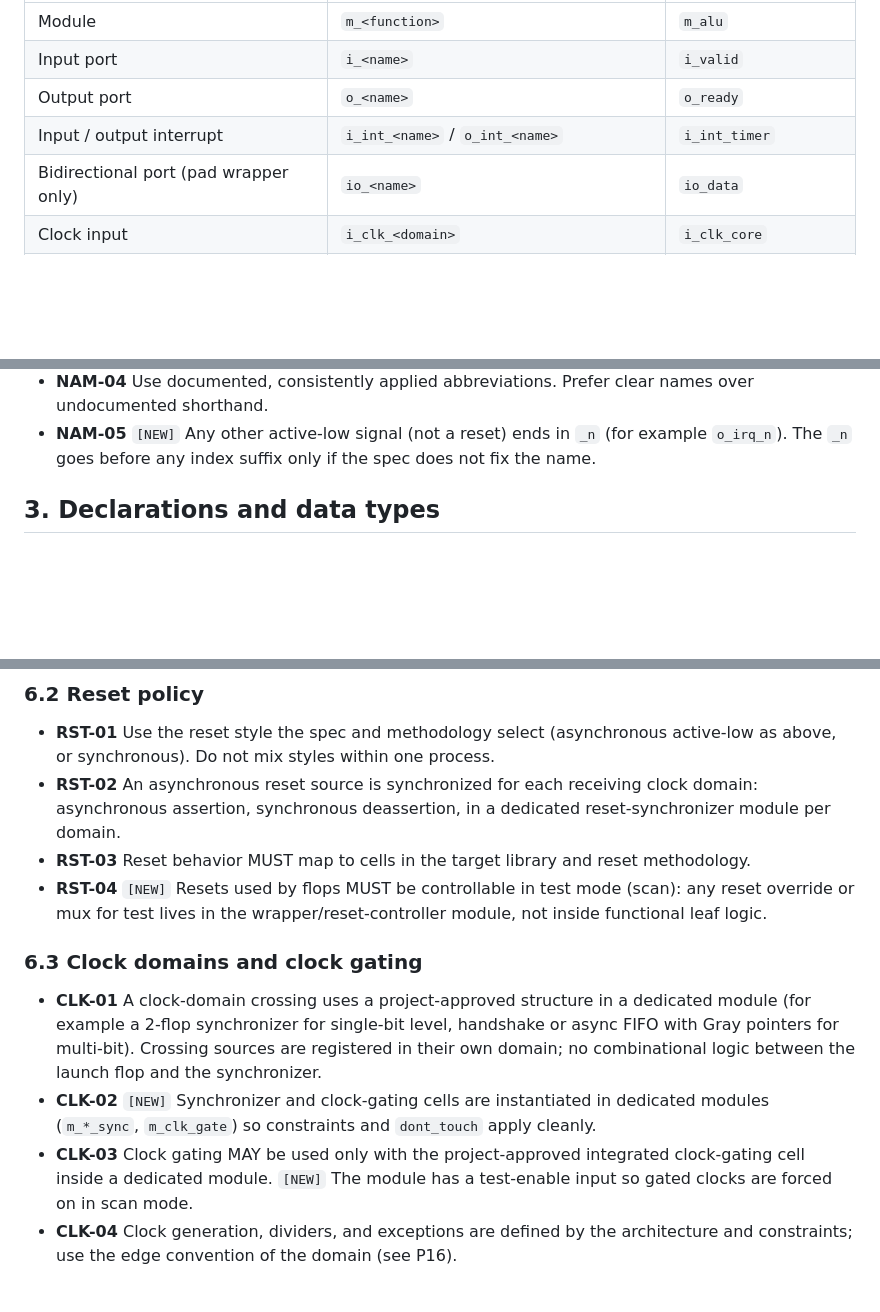
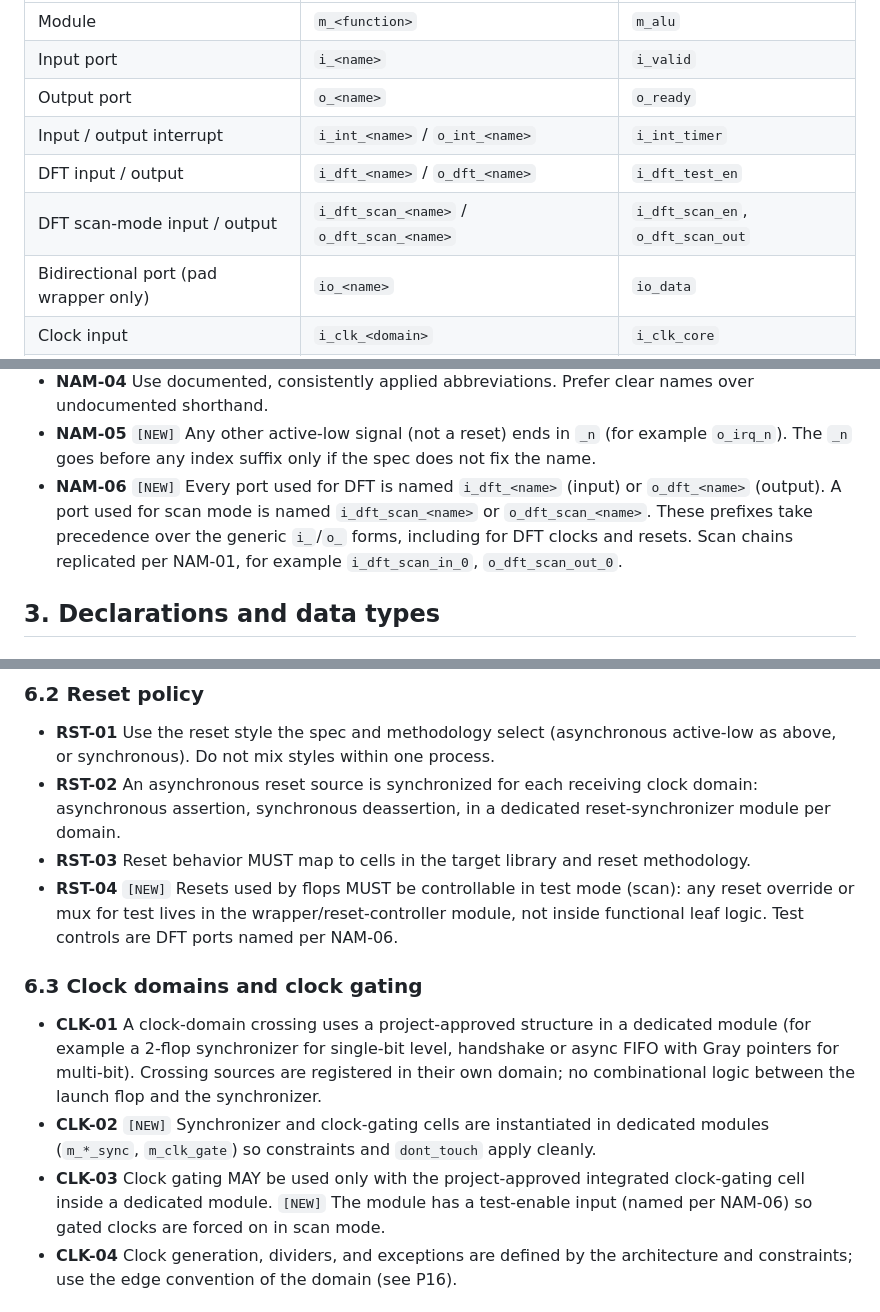
Before and after one commit to nguyenquanicd/VLSIT_RTL_Generator_AI_Flow, a Markdown page: vlsit_golden_rtl_design_rule.md, 3 parts joined by grey strips. Rendered like a GitHub page; blank space fills up the shorter version.

Commit message:
Update vlsit_golden_rtl_design_rule.md
Add the rule for the DFT signals

```diff
--- a/vlsit_golden_rtl_design_rule.md
+++ b/vlsit_golden_rtl_design_rule.md
@@ -24,6 +24,8 @@ Use lowercase snake_case for name portions unless the table says uppercase.
 | Input port | `i_<name>` | `i_valid` |
 | Output port | `o_<name>` | `o_ready` |
 | Input / output interrupt | `i_int_<name>` / `o_int_<name>` | `i_int_timer` |
+| DFT input / output | `i_dft_<name>` / `o_dft_<name>` | `i_dft_test_en` |
+| DFT scan-mode input / output | `i_dft_scan_<name>` / `o_dft_scan_<name>` | `i_dft_scan_en`, `o_dft_scan_out` |
 | Bidirectional port (pad wrapper only) | `io_<name>` | `io_data` |
 | Clock input | `i_clk_<domain>` | `i_clk_core` |
 | Active-low reset input | `i_rst_n_<domain>` | `i_rst_n_core` |
@@ -44,6 +46,7 @@ Use lowercase snake_case for name portions unless the table says uppercase.
 - **NAM-03** `reg_` means sequential state, not the Verilog `reg` type. Declare such signals as `logic` (or a logic-based enum).
 - **NAM-04** Use documented, consistently applied abbreviations. Prefer clear names over undocumented shorthand.
 - **NAM-05** `[NEW]` Any other active-low signal (not a reset) ends in `_n` (for example `o_irq_n`). The `_n` goes before any index suffix only if the spec does not fix the name.
+- **NAM-06** `[NEW]` Every port used for DFT is named `i_dft_<name>` (input) or `o_dft_<name>` (output). A port used for scan mode is named `i_dft_scan_<name>` or `o_dft_scan_<name>`. These prefixes take precedence over the generic `i_`/`o_` forms, including for DFT clocks and resets. Scan chains replicated per NAM-01, for example `i_dft_scan_in_0`, `o_dft_scan_out_0`.
 
 ## 3. Declarations and data types
 
@@ -160,13 +163,13 @@ end
 - **RST-01** Use the reset style the spec and methodology select (asynchronous active-low as above, or synchronous). Do not mix styles within one process.
 - **RST-02** An asynchronous reset source is synchronized for each receiving clock domain: asynchronous assertion, synchronous deassertion, in a dedicated reset-synchronizer module per domain.
 - **RST-03** Reset behavior MUST map to cells in the target library and reset methodology.
-- **RST-04** `[NEW]` Resets used by flops MUST be controllable in test mode (scan): any reset override or mux for test lives in the wrapper/reset-controller module, not inside functional leaf logic.
+- **RST-04** `[NEW]` Resets used by flops MUST be controllable in test mode (scan): any reset override or mux for test lives in the wrapper/reset-controller module, not inside functional leaf logic. Test controls are DFT ports named per NAM-06.
 
 ### 6.3 Clock domains and clock gating
 
 - **CLK-01** A clock-domain crossing uses a project-approved structure in a dedicated module (for example a 2-flop synchronizer for single-bit level, handshake or async FIFO with Gray pointers for multi-bit). Crossing sources are registered in their own domain; no combinational logic between the launch flop and the synchronizer.
 - **CLK-02** `[NEW]` Synchronizer and clock-gating cells are instantiated in dedicated modules (`m_*_sync`, `m_clk_gate`) so constraints and `dont_touch` apply cleanly.
-- **CLK-03** Clock gating MAY be used only with the project-approved integrated clock-gating cell inside a dedicated module. `[NEW]` The module has a test-enable input so gated clocks are forced on in scan mode.
+- **CLK-03** Clock gating MAY be used only with the project-approved integrated clock-gating cell inside a dedicated module. `[NEW]` The module has a test-enable input (named per NAM-06) so gated clocks are forced on in scan mode.
 - **CLK-04** Clock generation, dividers, and exceptions are defined by the architecture and constraints; use the edge convention of the domain (see P16).
 
 ## 7. Hierarchy, instances, generate, memories
```
